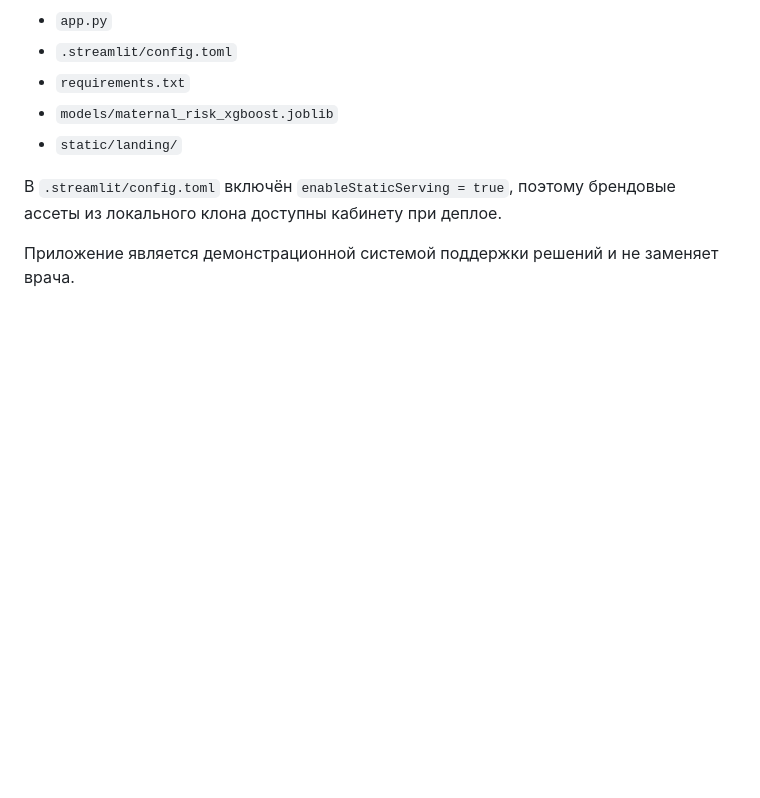
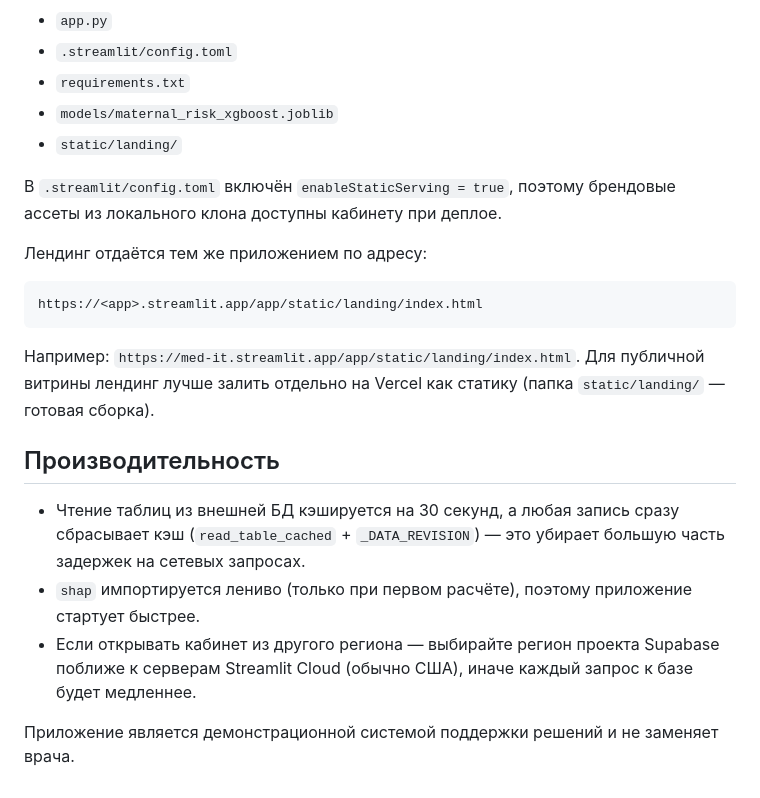
Before and after one commit to FlyInTheSkyAndOfTheDarkness/vascular-ai, a Markdown page: README.md, the part around the change. Drawn GitHub-style; blank space fills up the shorter version.

Commit message:
README: адрес лендинга и заметки о производительности

````diff
--- a/README.md
+++ b/README.md
@@ -198,4 +198,18 @@ python src\audit_dataset.py --input "path\to\dataset.csv" --name dataset_name
 
 В `.streamlit/config.toml` включён `enableStaticServing = true`, поэтому брендовые ассеты из локального клона доступны кабинету при деплое.
 
+Лендинг отдаётся тем же приложением по адресу:
+
+```
+https://<app>.streamlit.app/app/static/landing/index.html
+```
+
+Например: `https://med-it.streamlit.app/app/static/landing/index.html`. Для публичной витрины лендинг лучше залить отдельно на Vercel как статику (папка `static/landing/` — готовая сборка).
+
+## Производительность
+
+- Чтение таблиц из внешней БД кэшируется на 30 секунд, а любая запись сразу сбрасывает кэш (`read_table_cached` + `_DATA_REVISION`) — это убирает большую часть задержек на сетевых запросах.
+- `shap` импортируется лениво (только при первом расчёте), поэтому приложение стартует быстрее.
+- Если открывать кабинет из другого региона — выбирайте регион проекта Supabase поближе к серверам Streamlit Cloud (обычно США), иначе каждый запрос к базе будет медленнее.
+
 Приложение является демонстрационной системой поддержки решений и не заменяет врача.
````
